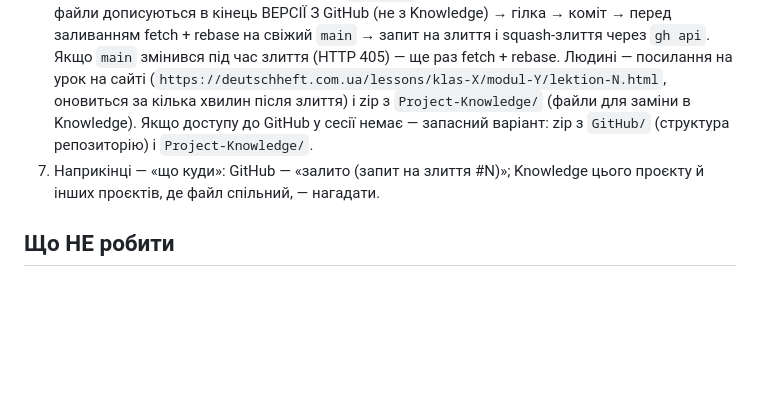
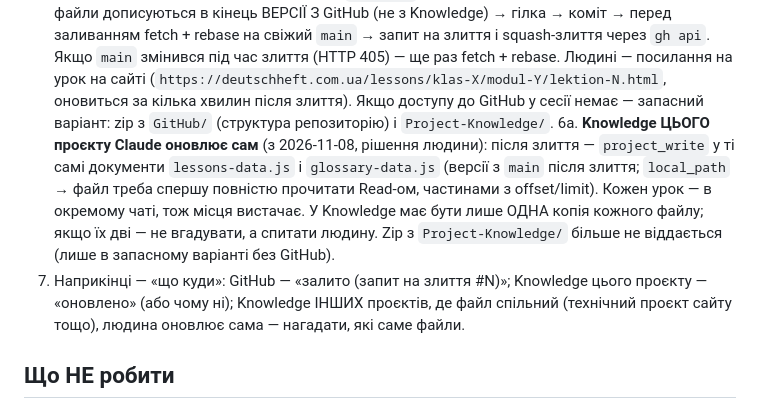
Before and after one commit to smanoffmothman/deutch-lessons, a Markdown page: STYLE-BRIEF.md, the part around the change. Rendered like a GitHub page; blank space fills up the shorter version.

Commit message:
STYLE-BRIEF/CHANGELOG: Knowledge проєкту уроків оновлює Claude (#180)
Claude-Session: https://claude.ai/code/session_01Js2EjyNHb7AtugYLwCwyGP

Co-authored-by: Claude <noreply@anthropic.com>

```diff
--- a/STYLE-BRIEF.md
+++ b/STYLE-BRIEF.md
@@ -468,11 +468,21 @@ wirePlayer('audio1', 'play1', 'seek1', 'time1');
    Якщо `main` змінився під час злиття (HTTP 405) — ще раз fetch + rebase.
    Людині — посилання на урок на сайті
    (`https://deutschheft.com.ua/lessons/klas-X/modul-Y/lektion-N.html`, оновиться
-   за кілька хвилин після злиття) і zip з `Project-Knowledge/` (файли для заміни
-   в Knowledge). Якщо доступу до GitHub у сесії немає — запасний варіант:
-   zip з `GitHub/` (структура репозиторію) і `Project-Knowledge/`.
+   за кілька хвилин після злиття). Якщо доступу до GitHub у сесії немає —
+   запасний варіант: zip з `GitHub/` (структура репозиторію) і
+   `Project-Knowledge/`.
+6а. **Knowledge ЦЬОГО проєкту Claude оновлює сам** (з 2026-11-08, рішення
+   людини): після злиття — `project_write` у ті самі документи
+   `lessons-data.js` і `glossary-data.js` (версії з `main` після злиття;
+   `local_path` → файл треба спершу повністю прочитати Read-ом, частинами з
+   offset/limit). Кожен урок — в окремому чаті, тож місця вистачає. У
+   Knowledge має бути лише ОДНА копія кожного файлу; якщо їх дві — не
+   вгадувати, а спитати людину. Zip з `Project-Knowledge/` більше не
+   віддається (лише в запасному варіанті без GitHub).
 7. Наприкінці — «що куди»: GitHub — «залито (запит на злиття #N)»;
-   Knowledge цього проєкту й інших проєктів, де файл спільний, — нагадати.
+   Knowledge цього проєкту — «оновлено» (або чому ні); Knowledge ІНШИХ
+   проєктів, де файл спільний (технічний проєкт сайту тощо), людина оновлює
+   сама — нагадати, які саме файли.
 
 ## Що НЕ робити
 
```
Also changed, not shown: CHANGELOG.md (+9 -0 lines).
